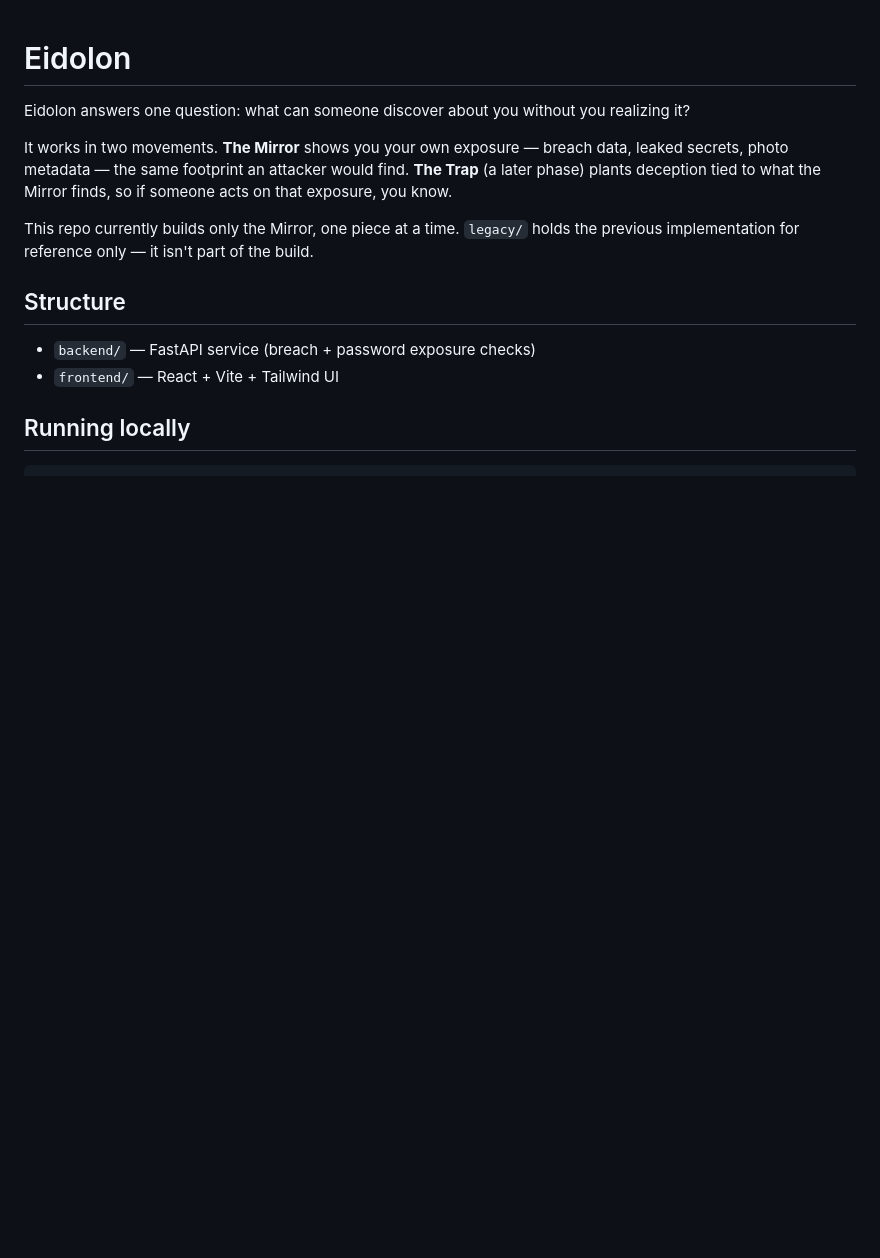
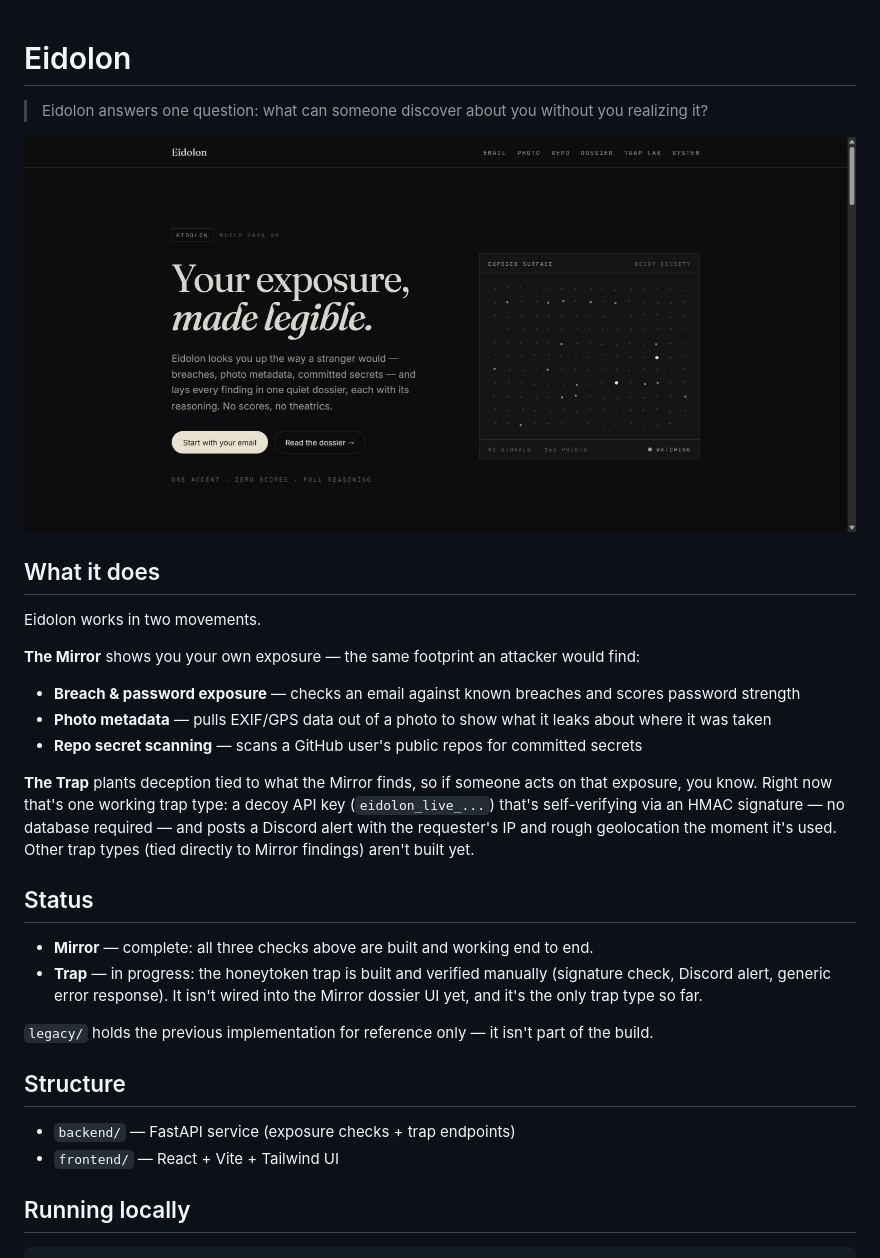
Before and after one commit to Ayaan1911/Eidolon, a Markdown page: README.md, the part around the change. GitHub-like rendering; pictures changed too: docs/hero.jpg (added); blank space fills up the shorter version.

Commit message:
docs: rewrite README with real status, hero shot, and scannable Mirror list
Pull the tagline out as a featured hook, update status to reflect Mirror
complete and the honeytoken trap built (not "planned future phase"), add a
real screenshot of the current frontend, and turn the Mirror description
into a scannable list of its three actual checks. Adds notes.md flagging
license/CI badges as future work since neither exists yet.

```diff
--- a/README.md
+++ b/README.md
@@ -1,18 +1,37 @@
 # Eidolon
 
-Eidolon answers one question: what can someone discover about you without you realizing it?
+> Eidolon answers one question: what can someone discover about you without you realizing it?
 
-It works in two movements. **The Mirror** shows you your own exposure — breach data, leaked
-secrets, photo metadata — the same footprint an attacker would find. **The Trap** (a later
-phase) plants deception tied to what the Mirror finds, so if someone acts on that exposure,
-you know.
+![Eidolon hero](docs/hero.jpg)
 
-This repo currently builds only the Mirror, one piece at a time. `legacy/` holds the previous
-implementation for reference only — it isn't part of the build.
+## What it does
+
+Eidolon works in two movements.
+
+**The Mirror** shows you your own exposure — the same footprint an attacker would find:
+
+- **Breach & password exposure** — checks an email against known breaches and scores password strength
+- **Photo metadata** — pulls EXIF/GPS data out of a photo to show what it leaks about where it was taken
+- **Repo secret scanning** — scans a GitHub user's public repos for committed secrets
+
+**The Trap** plants deception tied to what the Mirror finds, so if someone acts on that exposure, you
+know. Right now that's one working trap type: a decoy API key (`eidolon_live_...`) that's
+self-verifying via an HMAC signature — no database required — and posts a Discord alert with the
+requester's IP and rough geolocation the moment it's used. Other trap types (tied directly to
+Mirror findings) aren't built yet.
+
+## Status
+
+- **Mirror** — complete: all three checks above are built and working end to end.
+- **Trap** — in progress: the honeytoken trap is built and verified manually (signature check,
+  Discord alert, generic error response). It isn't wired into the Mirror dossier UI yet, and it's
+  the only trap type so far.
+
+`legacy/` holds the previous implementation for reference only — it isn't part of the build.
 
 ## Structure
 
-- `backend/` — FastAPI service (breach + password exposure checks)
+- `backend/` — FastAPI service (exposure checks + trap endpoints)
 - `frontend/` — React + Vite + Tailwind UI
 
 ## Running locally
```
Also changed, not shown: notes.md (added, +8 -0 lines).
